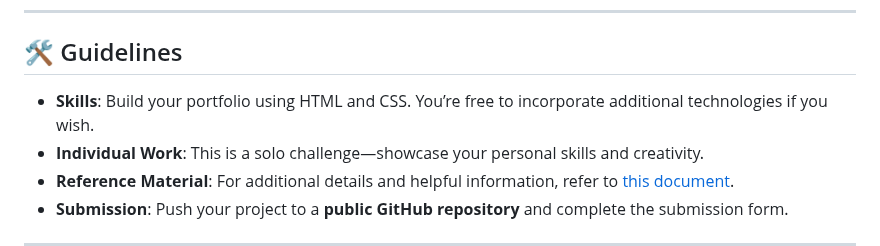
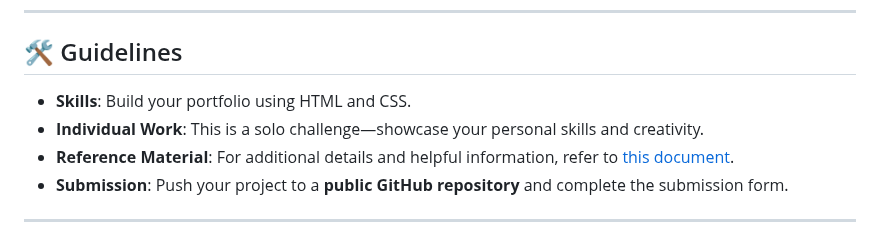
Before and after one commit to ziyin-worku/July2025Cohort-Hackathon1, a Markdown page: README.md, the part around the change. GitHub-like rendering.

```diff
--- a/README.md
+++ b/README.md
@@ -20,7 +20,7 @@ Your challenge is to build a **personal portfolio website** that showcases your
 
 ## 🛠️ Guidelines
 
-- **Skills**: Build your portfolio using HTML and CSS. You’re free to incorporate additional technologies if you wish.
+- **Skills**: Build your portfolio using HTML and CSS.
 - **Individual Work**: This is a solo challenge—showcase your personal skills and creativity.
 - **Reference Material**: For additional details and helpful information, refer to [this document](https://docs.google.com/document/d/1v-F-tXa1dwV2w5oMkM2QzAuoFoQYZlOEuT5qeRKDTPA/edit?usp=sharing).
 - **Submission**: Push your project to a **public GitHub repository** and complete the submission form.
```
